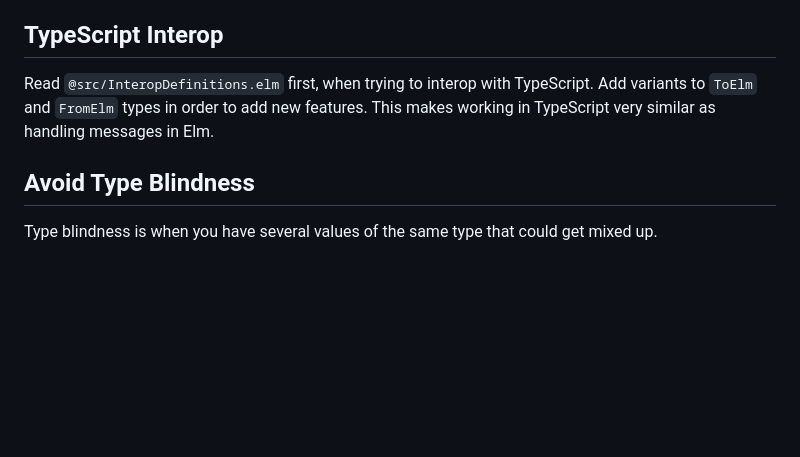
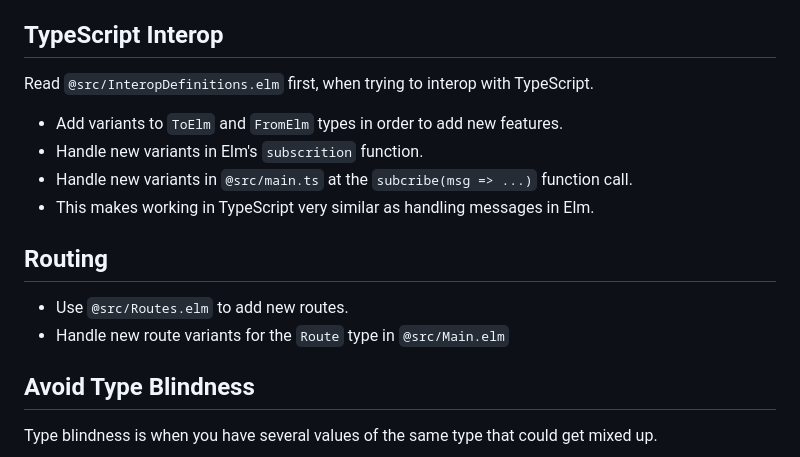
Before and after one commit to ricardocasares/vite-elm-tpl, a Markdown page: .github/instructions/elm.instructions.md, the part around the change. Rendered like a GitHub page; blank space fills up the shorter version.

Commit message:
ai: copilot instructions

```diff
--- a/.github/instructions/elm.instructions.md
+++ b/.github/instructions/elm.instructions.md
@@ -12,8 +12,16 @@ applyTo: "**/*.elm"
 ## TypeScript Interop
 
 Read `@src/InteropDefinitions.elm` first, when trying to interop with TypeScript.
-Add variants to `ToElm` and `FromElm` types in order to add new features.
-This makes working in TypeScript very similar as handling messages in Elm.
+
+- Add variants to `ToElm` and `FromElm` types in order to add new features.
+- Handle new variants in Elm's `subscrition` function.
+- Handle new variants in `@src/main.ts` at the `subcribe(msg => ...)` function call.
+- This makes working in TypeScript very similar as handling messages in Elm.
+
+## Routing
+
+- Use `@src/Routes.elm` to add new routes.
+- Handle new route variants for the `Route` type in `@src/Main.elm`
 
 ## Avoid Type Blindness
 
```
